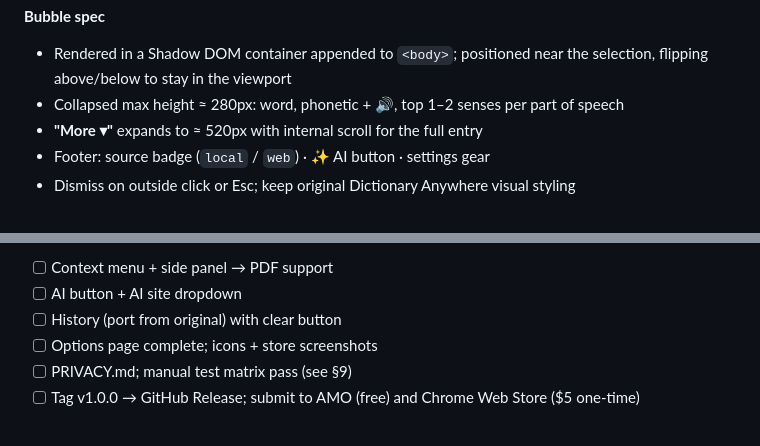
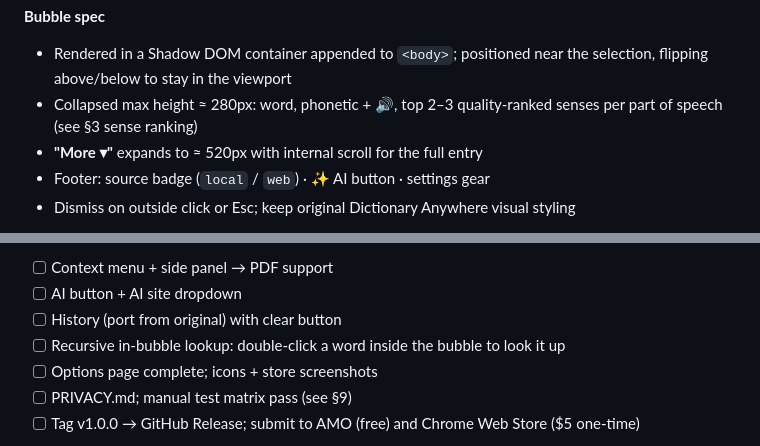
Before and after one commit to emreihtiyaroglu/lugatic, a Markdown page: PLAN.md, 2 parts joined by grey strips. Rendered like a GitHub page.

```diff
--- a/PLAN.md
+++ b/PLAN.md
@@ -107,7 +115,8 @@ Trigger mode is a setting: double-click / floating button / both / require modif
 **Bubble spec**
 - Rendered in a Shadow DOM container appended to `<body>`; positioned near the selection,
   flipping above/below to stay in the viewport
-- Collapsed max height ≈ 280px: word, phonetic + 🔊, top 1–2 senses per part of speech
+- Collapsed max height ≈ 280px: word, phonetic + 🔊, top 2–3 quality-ranked senses per
+  part of speech (see §3 sense ranking)
 - **"More ▾"** expands to ≈ 520px with internal scroll for the full entry
 - Footer: source badge (`local` / `web`) · ✨ AI button · settings gear
 - Dismiss on outside click or Esc; keep original Dictionary Anywhere visual styling
@@ -194,6 +206,7 @@ lugatic/
 - [ ] Context menu + side panel → PDF support
 - [ ] AI button + AI site dropdown
 - [ ] History (port from original) with clear button
+- [ ] Recursive in-bubble lookup: double-click a word inside the bubble to look it up
 - [ ] Options page complete; icons + store screenshots
 - [ ] PRIVACY.md; manual test matrix pass (see §9)
 - [ ] Tag v1.0.0 → GitHub Release; submit to AMO (free) and Chrome Web Store ($5 one-time)
```
Also changed, not shown: other parts of PLAN.md (+13 -2 lines).
